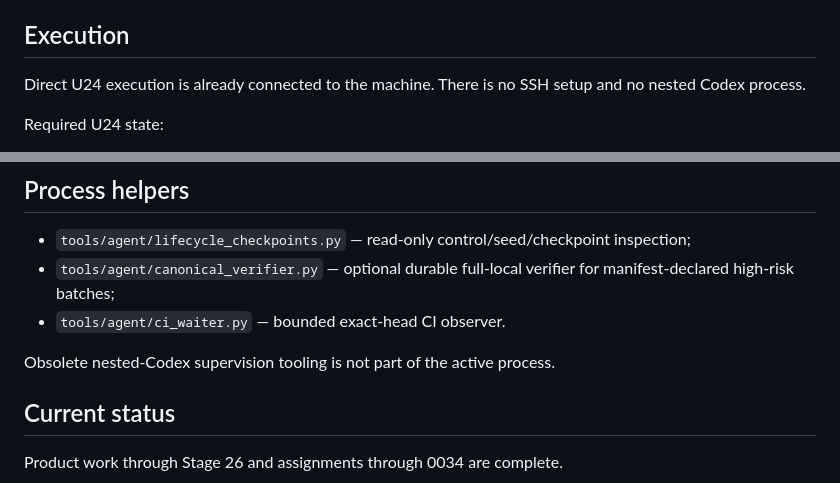
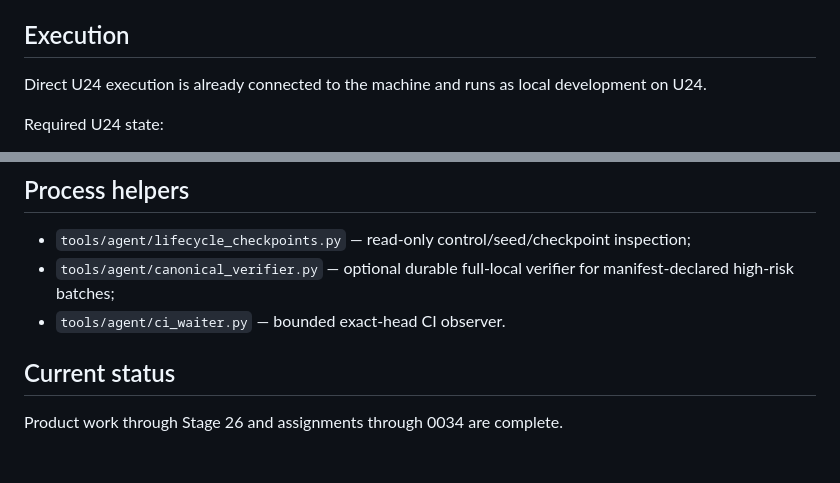
Before and after one commit to buzlet/ah-there-it-is, a Markdown page: AGENTS.md, 2 parts joined by grey strips. Rendered like a GitHub page; blank space fills up the shorter version.

Commit message:
docs: keep v8 current-context only

```diff
--- a/AGENTS.md
+++ b/AGENTS.md
@@ -59,7 +59,7 @@ The agent must not expand verification scope on its own.
 
 ## Execution
 
-Direct U24 execution is already connected to the machine. There is no SSH setup and no nested Codex process.
+Direct U24 execution is already connected to the machine and runs as local development on U24.
 
 Required U24 state:
 
@@ -89,7 +89,6 @@ Do not recursively read `agent-tasks/archive/`.
 - `tools/agent/canonical_verifier.py` — optional durable full-local verifier for manifest-declared high-risk batches;
 - `tools/agent/ci_waiter.py` — bounded exact-head CI observer.
 
-Obsolete nested-Codex supervision tooling is not part of the active process.
 
 ## Current status
 
```
